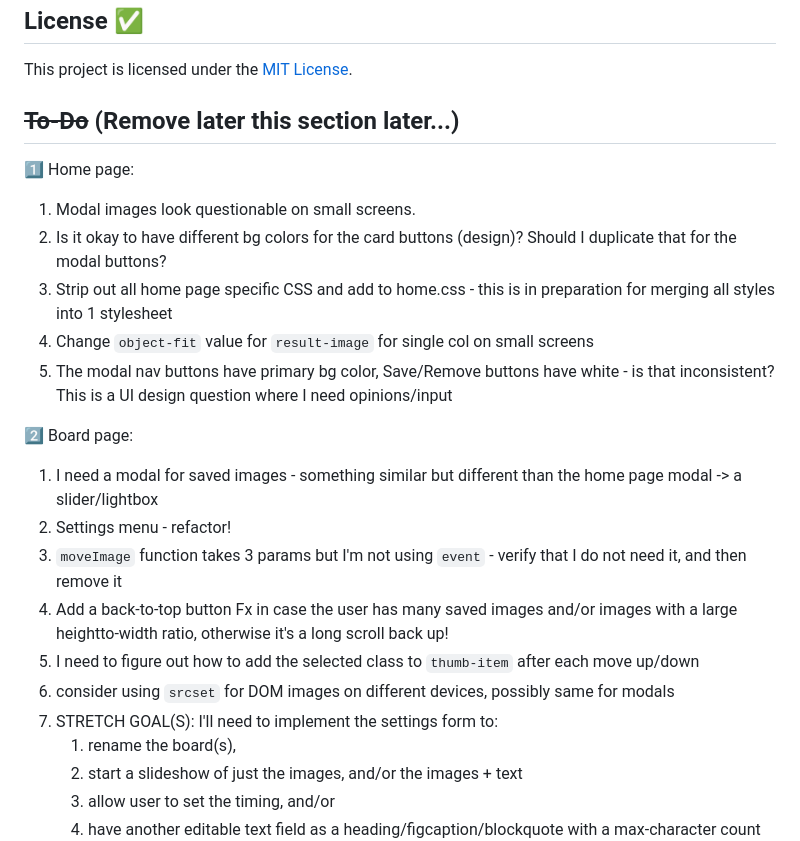
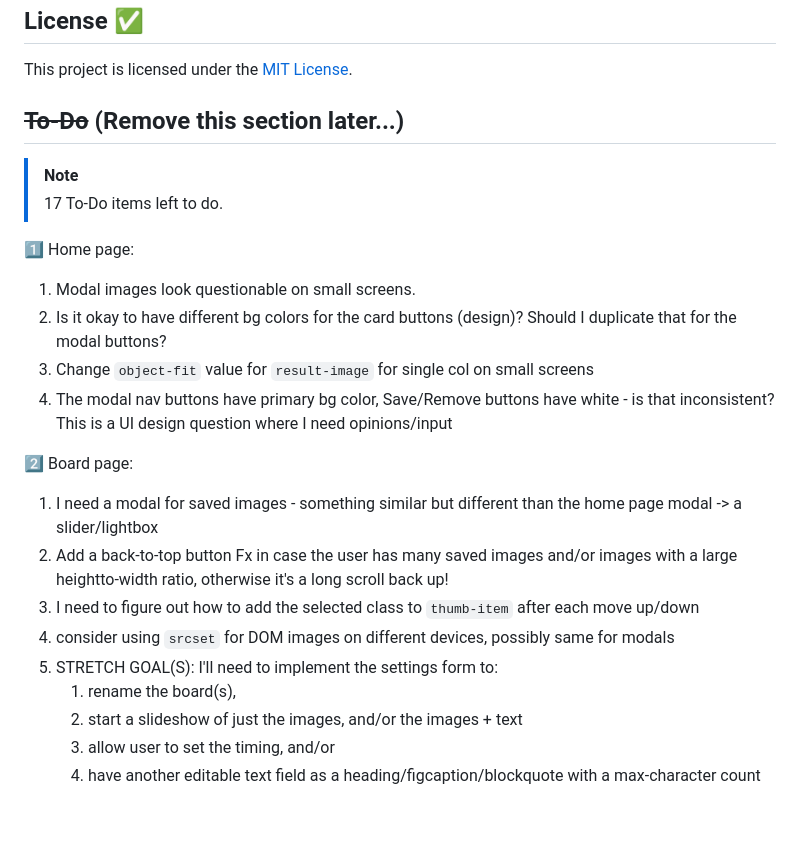
Before and after one commit to Kernix13/vision-grid-express, a Markdown page: README.md, the part around the change. GitHub-like rendering; blank space fills up the shorter version.

Commit message:
add alert, rewrite to-dos

```diff
--- a/README.md
+++ b/README.md
@@ -247,25 +247,25 @@ ChatGPT writes better copy than I do. ChatGPT was used for the following:
 
 This project is licensed under the [MIT License](./LICENSE).
 
-## ~~To-Do~~ (Remove later this section later...)
+## ~~To-Do~~ (Remove this section later...)
+
+> [!NOTE]
+> 17 To-Do items left to do.
 
 1️⃣ Home page:
 
 1. Modal images look questionable on small screens.
 2. Is it okay to have different bg colors for the card buttons (design)? Should I duplicate that for the modal buttons?
-3. Strip out all home page specific CSS and add to home.css - this is in preparation for merging all styles into 1 stylesheet
-4. Change `object-fit` value for `result-image` for single col on small screens
-5. The modal nav buttons have primary bg color, Save/Remove buttons have white - is that inconsistent? This is a UI design question where I need opinions/input
+3. Change `object-fit` value for `result-image` for single col on small screens
+4. The modal nav buttons have primary bg color, Save/Remove buttons have white - is that inconsistent? This is a UI design question where I need opinions/input
 
 2️⃣ Board page:
 
 1. I need a modal for saved images - something similar but different than the home page modal -> a slider/lightbox
-2. Settings menu - refactor!
-3. `moveImage` function takes 3 params but I'm not using `event` - verify that I do not need it, and then remove it
-4. Add a back-to-top button Fx in case the user has many saved images and/or images with a large heightto-width ratio, otherwise it's a long scroll back up!
-5. I need to figure out how to add the selected class to `thumb-item` after each move up/down
-6. consider using `srcset` for DOM images on different devices, possibly same for modals
-7. STRETCH GOAL(S): I'll need to implement the settings form to:
+2. Add a back-to-top button Fx in case the user has many saved images and/or images with a large heightto-width ratio, otherwise it's a long scroll back up!
+3. I need to figure out how to add the selected class to `thumb-item` after each move up/down
+4. consider using `srcset` for DOM images on different devices, possibly same for modals
+5. STRETCH GOAL(S): I'll need to implement the settings form to:
    1. rename the board(s),
    2. start a slideshow of just the images, and/or the images + text
    3. allow user to set the timing, and/or
```
